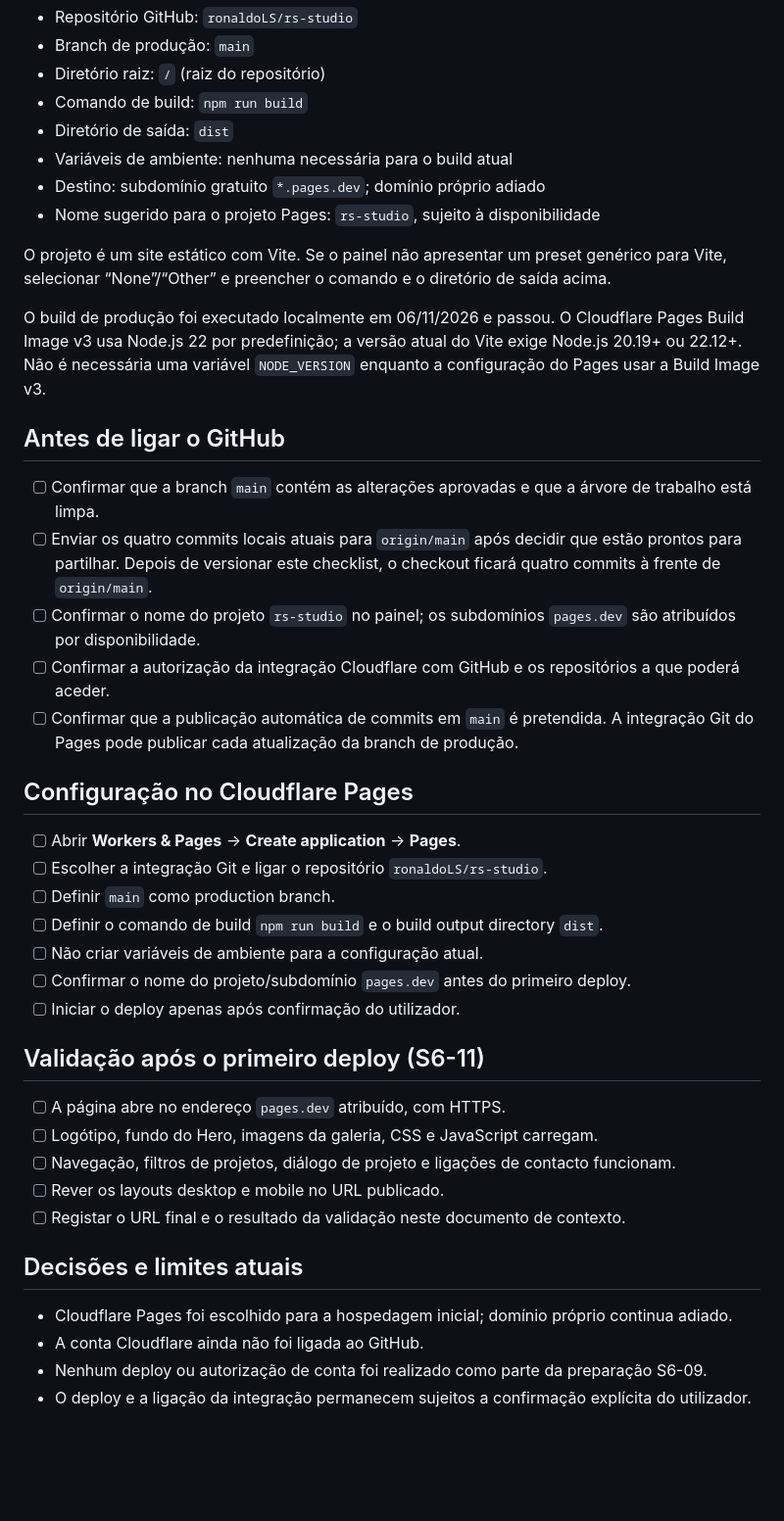
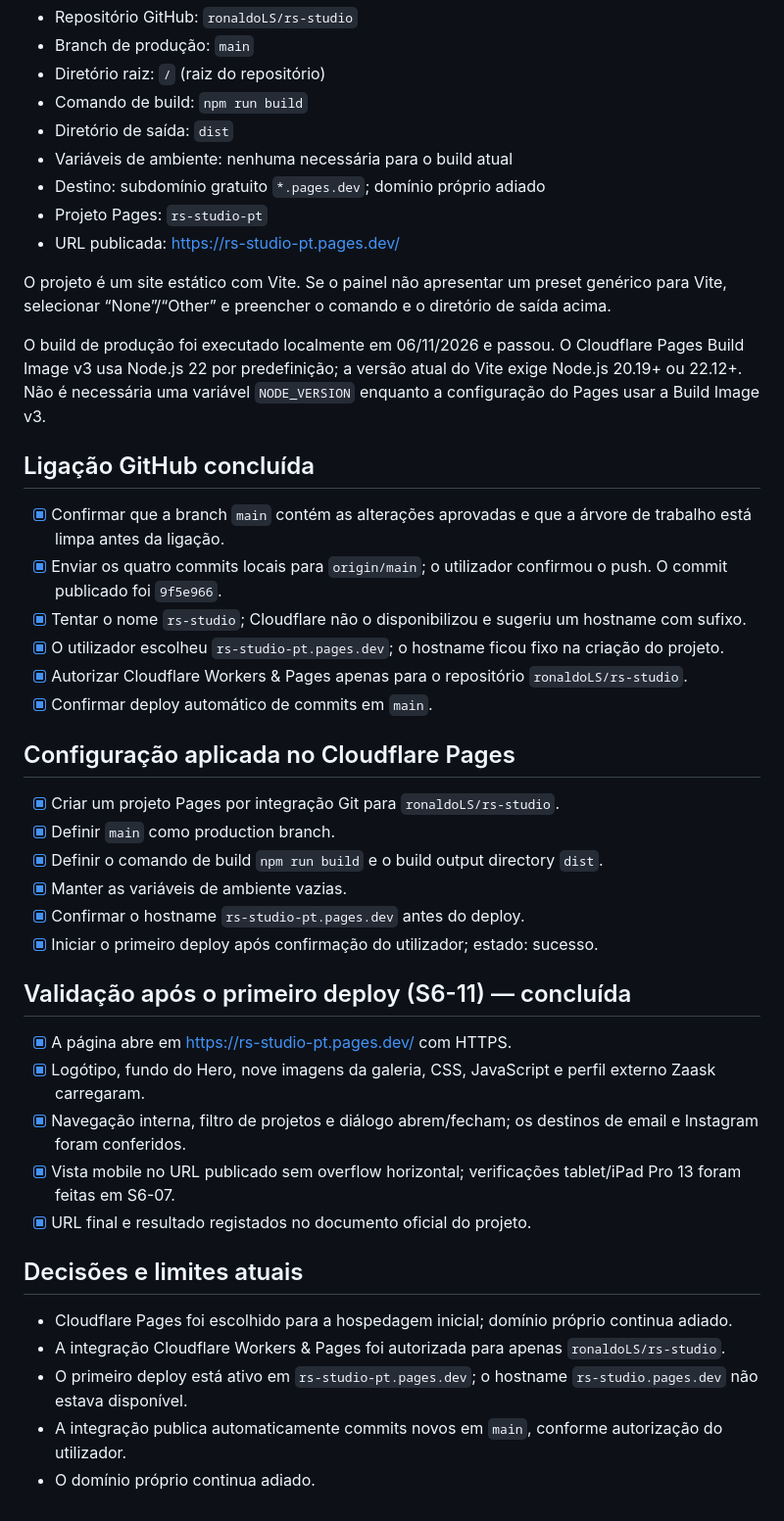
Before and after one commit to ronaldoLS/rs-studio, a Markdown page: docs/CLOUDFLARE-PAGES-DEPLOY-CHECKLIST.md, the part around the change. Shown at 98% size. GitHub-like rendering; blank space fills up the shorter version.

```diff
--- a/docs/CLOUDFLARE-PAGES-DEPLOY-CHECKLIST.md
+++ b/docs/CLOUDFLARE-PAGES-DEPLOY-CHECKLIST.md
@@ -9,41 +9,43 @@
 - Diretório de saída: `dist`
 - Variáveis de ambiente: nenhuma necessária para o build atual
 - Destino: subdomínio gratuito `*.pages.dev`; domínio próprio adiado
-- Nome sugerido para o projeto Pages: `rs-studio`, sujeito à disponibilidade
+- Projeto Pages: `rs-studio-pt`
+- URL publicada: <https://rs-studio-pt.pages.dev/>
 
 O projeto é um site estático com Vite. Se o painel não apresentar um preset genérico para Vite, selecionar “None”/“Other” e preencher o comando e o diretório de saída acima.
 
 O build de produção foi executado localmente em 06/11/2026 e passou. O Cloudflare Pages Build Image v3 usa Node.js 22 por predefinição; a versão atual do Vite exige Node.js 20.19+ ou 22.12+. Não é necessária uma variável `NODE_VERSION` enquanto a configuração do Pages usar a Build Image v3.
 
-## Antes de ligar o GitHub
+## Ligação GitHub concluída
 
-- [ ] Confirmar que a branch `main` contém as alterações aprovadas e que a árvore de trabalho está limpa.
-- [ ] Enviar os quatro commits locais atuais para `origin/main` após decidir que estão prontos para partilhar. Depois de versionar este checklist, o checkout ficará quatro commits à frente de `origin/main`.
-- [ ] Confirmar o nome do projeto `rs-studio` no painel; os subdomínios `pages.dev` são atribuídos por disponibilidade.
-- [ ] Confirmar a autorização da integração Cloudflare com GitHub e os repositórios a que poderá aceder.
-- [ ] Confirmar que a publicação automática de commits em `main` é pretendida. A integração Git do Pages pode publicar cada atualização da branch de produção.
+- [x] Confirmar que a branch `main` contém as alterações aprovadas e que a árvore de trabalho está limpa antes da ligação.
+- [x] Enviar os quatro commits locais para `origin/main`; o utilizador confirmou o push. O commit publicado foi `9f5e966`.
+- [x] Tentar o nome `rs-studio`; Cloudflare não o disponibilizou e sugeriu um hostname com sufixo.
+- [x] O utilizador escolheu `rs-studio-pt.pages.dev`; o hostname ficou fixo na criação do projeto.
+- [x] Autorizar Cloudflare Workers & Pages apenas para o repositório `ronaldoLS/rs-studio`.
+- [x] Confirmar deploy automático de commits em `main`.
 
-## Configuração no Cloudflare Pages
+## Configuração aplicada no Cloudflare Pages
 
-- [ ] Abrir **Workers & Pages** → **Create application** → **Pages**.
-- [ ] Escolher a integração Git e ligar o repositório `ronaldoLS/rs-studio`.
-- [ ] Definir `main` como production branch.
-- [ ] Definir o comando de build `npm run build` e o build output directory `dist`.
-- [ ] Não criar variáveis de ambiente para a configuração atual.
-- [ ] Confirmar o nome do projeto/subdomínio `pages.dev` antes do primeiro deploy.
-- [ ] Iniciar o deploy apenas após confirmação do utilizador.
+- [x] Criar um projeto Pages por integração Git para `ronaldoLS/rs-studio`.
+- [x] Definir `main` como production branch.
+- [x] Definir o comando de build `npm run build` e o build output directory `dist`.
+- [x] Manter as variáveis de ambiente vazias.
+- [x] Confirmar o hostname `rs-studio-pt.pages.dev` antes do deploy.
+- [x] Iniciar o primeiro deploy após confirmação do utilizador; estado: sucesso.
 
-## Validação após o primeiro deploy (S6-11)
+## Validação após o primeiro deploy (S6-11) — concluída
 
-- [ ] A página abre no endereço `pages.dev` atribuído, com HTTPS.
-- [ ] Logótipo, fundo do Hero, imagens da galeria, CSS e JavaScript carregam.
-- [ ] Navegação, filtros de projetos, diálogo de projeto e ligações de contacto funcionam.
-- [ ] Rever os layouts desktop e mobile no URL publicado.
-- [ ] Registar o URL final e o resultado da validação neste documento de contexto.
+- [x] A página abre em <https://rs-studio-pt.pages.dev/> com HTTPS.
+- [x] Logótipo, fundo do Hero, nove imagens da galeria, CSS, JavaScript e perfil externo Zaask carregaram.
+- [x] Navegação interna, filtro de projetos e diálogo abrem/fecham; os destinos de email e Instagram foram conferidos.
+- [x] Vista mobile no URL publicado sem overflow horizontal; verificações tablet/iPad Pro 13 foram feitas em S6-07.
+- [x] URL final e resultado registados no documento oficial do projeto.
 
 ## Decisões e limites atuais
 
 - Cloudflare Pages foi escolhido para a hospedagem inicial; domínio próprio continua adiado.
-- A conta Cloudflare ainda não foi ligada ao GitHub.
-- Nenhum deploy ou autorização de conta foi realizado como parte da preparação S6-09.
-- O deploy e a ligação da integração permanecem sujeitos a confirmação explícita do utilizador.
+- A integração Cloudflare Workers & Pages foi autorizada para apenas `ronaldoLS/rs-studio`.
+- O primeiro deploy está ativo em `rs-studio-pt.pages.dev`; o hostname `rs-studio.pages.dev` não estava disponível.
+- A integração publica automaticamente commits novos em `main`, conforme autorização do utilizador.
+- O domínio próprio continua adiado.
```
Also changed, not shown: docs/RS-STUDIO-PROJECT.md (+6 -4 lines).
